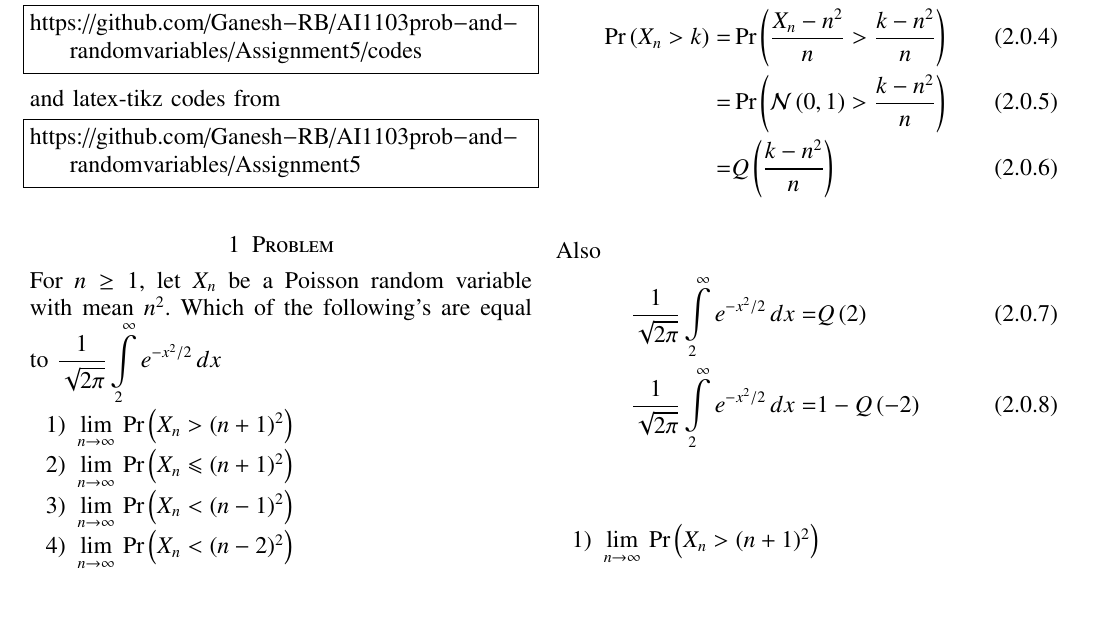
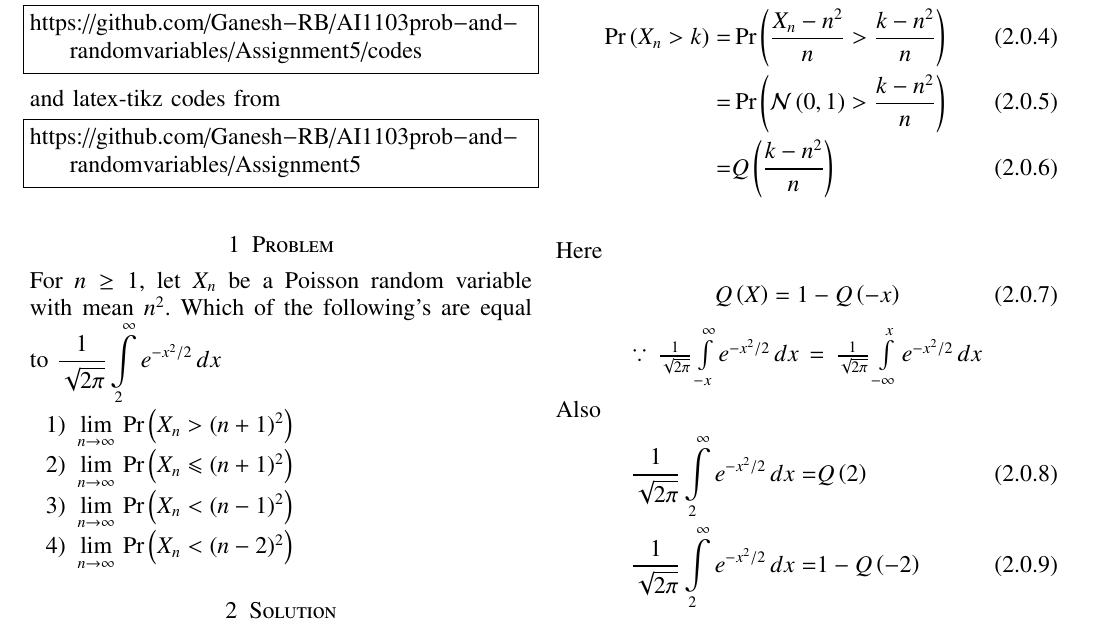
Before and after one commit to Ganesh-RB/AI1003prob_and_randomvariables, a LaTeX problem sheet (Assignment5/Assignment5.tex): part of page 1 of 2, cut so that both start at the same text, the shorter picture padded with empty space. Compiled offline with pdfLaTeX.

Commit message:
Update Assignment5.tex

```diff
--- a/Assignment5/Assignment5.tex
+++ b/Assignment5/Assignment5.tex
@@ -180,7 +180,14 @@ Now
 \end{align}
 }
 \vspace{0.2cm}
-\\Also
+\\Here
+\begin{align}
+    Q\brak{X}=1-Q\brak{-x}
+\end{align}
+\begin{center}
+    $\because \,{\frac{1}{\sqrt{2\pi}} \int \limits_{-x}^{\infty} e^{-x^2/2}\,dx}\,=\,{\frac{1}{\sqrt{2\pi}} \int \limits_{-\infty}^x e^{-x^2/2}\,dx}$
+\end{center}
+Also
 \begin{align}
     \frac{1}{\sqrt{2\pi}} \int \limits_2^{\infty} e^{-x^2/2}\,dx=& Q\brak{2}
     \\\frac{1}{\sqrt{2\pi}} \int \limits_2^{\infty} e^{-x^2/2}\,dx=&1-Q\brak{-2}
```
